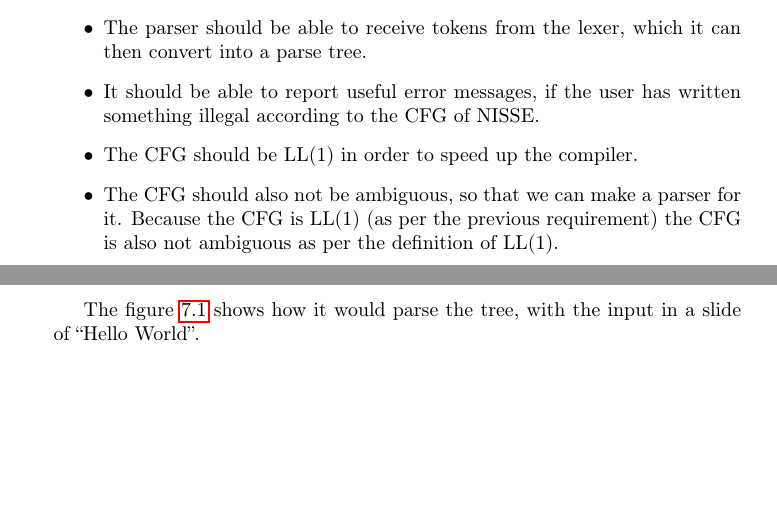
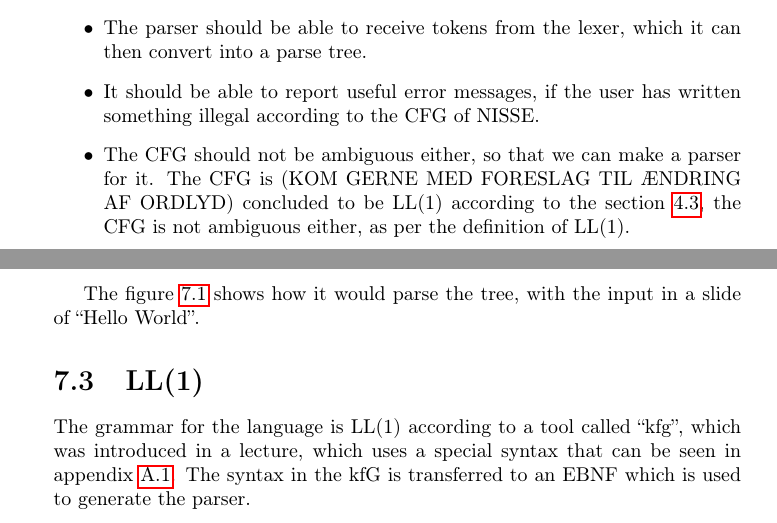
Before and after one commit to Zucka/sw403f12, a LaTeX thesis (report/draft.tex, which reads report/text/solution/parser/parser.tex): two parts of pages 37 and 39 of 52, joined at a grey line, cut so that both start at the same text, the shorter picture padded with empty space. Compiled offline with pdfLaTeX; the source files are stored in an older character set and shown here as Unicode; a missing font is replaced by an installed copy or a similar font.

Commit message:
Tilføjet lidt om ll(1)

```diff
--- a/report/text/solution/parser/parser.tex
+++ b/report/text/solution/parser/parser.tex
@@ -6,8 +6,7 @@ Requirements of the NISSE parser:
 \begin{itemize}
 	\item The parser should be able to receive tokens from the lexer, which it can then convert into a parse tree.
 	\item It should be able to report useful error messages, if the user has written something illegal according to the CFG of NISSE.
-	\item The CFG should be LL(1) in order to speed up the compiler.
-	\item The CFG should also not be ambiguous, so that we can make a parser for it. Because the CFG is LL(1) (as per the previous requirement) the CFG is also not ambiguous as per the definition of LL(1).
+	\item The CFG should not be ambiguous either, so that we can make a parser for it. The CFG is (KOM GERNE MED FORESLAG TIL ÆNDRING AF ORDLYD) concluded to be LL(1) according to the section \ref{Parserstrategy}, the CFG is not ambiguous either, as per the definition of LL(1).
 \end{itemize}
 \newpage
 \section{CFG}
@@ -87,3 +85,7 @@ The parse tree for this would look like:
 	\label{fig:Parsetree}
 \end{figure}
 The figure \ref{fig:Parsetree} shows how it would parse the tree, with the input in a slide of “Hello World''.
+
+\section{LL(1)}
+
+The grammar for the language is LL(1) according to a tool called “kfg”, which was introduced in a lecture, which uses a special syntax that can be seen in appendix \ref{AkfG}. The syntax in the kfG is transferred to an EBNF which is used to generate the parser.
```
Also changed, not shown: report/text/solution/parser/parser.tex (1 more changed lines).
